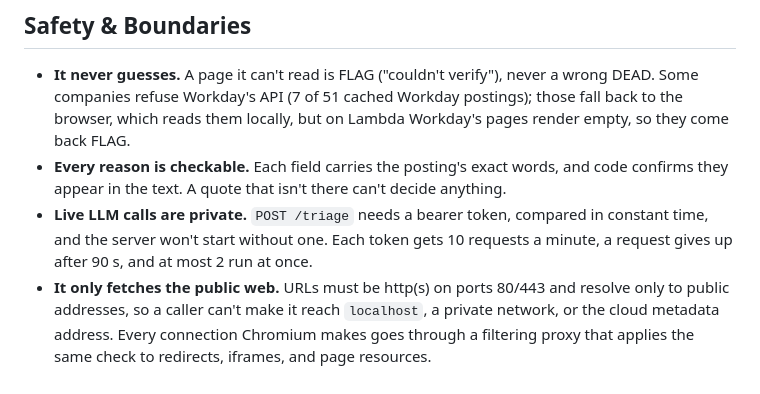
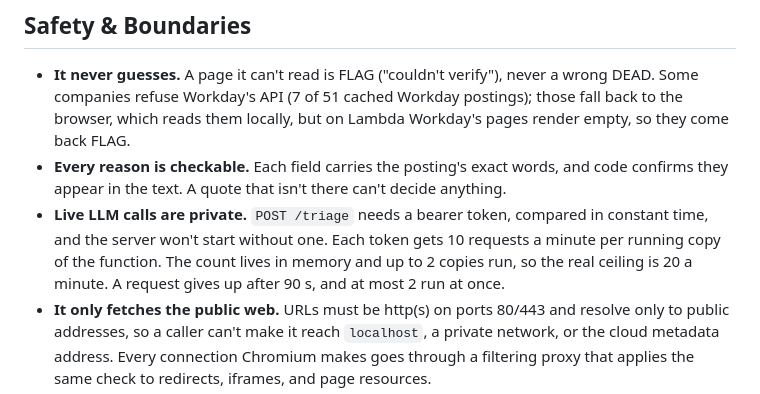
Before and after one commit to jar-narvz/posting-triage, a Markdown page: README.md, the part around the change. Drawn GitHub-style.

Commit message:
Say the rate limit is per copy of the function
The limiter's count lives in each Lambda copy's memory and up to 2 copies run, so the real ceiling is 20 a minute, not 10.

```diff
--- a/README.md
+++ b/README.md
@@ -247,7 +247,7 @@ Errors: 401 missing or wrong token, 429 rate limit (with `Retry-After`), 400 a b
 
 - **It never guesses.** A page it can't read is FLAG ("couldn't verify"), never a wrong DEAD. Some companies refuse Workday's API (7 of 51 cached Workday postings); those fall back to the browser, which reads them locally, but on Lambda Workday's pages render empty, so they come back FLAG.
 - **Every reason is checkable.** Each field carries the posting's exact words, and code confirms they appear in the text. A quote that isn't there can't decide anything.
-- **Live LLM calls are private.** `POST /triage` needs a bearer token, compared in constant time, and the server won't start without one. Each token gets 10 requests a minute, a request gives up after 90 s, and at most 2 run at once.
+- **Live LLM calls are private.** `POST /triage` needs a bearer token, compared in constant time, and the server won't start without one. Each token gets 10 requests a minute per running copy of the function. The count lives in memory and up to 2 copies run, so the real ceiling is 20 a minute. A request gives up after 90 s, and at most 2 run at once.
 - **It only fetches the public web.** URLs must be http(s) on ports 80/443 and resolve only to public addresses, so a caller can't make it reach `localhost`, a private network, or the cloud metadata address. Every connection Chromium makes goes through a filtering proxy that applies the same check to redirects, iframes, and page resources.
 - **No secrets in the image or the function's settings.** The Anthropic key, the API token, and the profile are encrypted in Parameter Store, read at startup by a role that can read only those three and write its own logs.
 - **No stored AWS keys.** Deploys use temporary `aws login` credentials, never a long-lived key.
```
Also changed, not shown: docs/deploy.md (+1 -1 lines), docs/design.md (+1 -1 lines).
